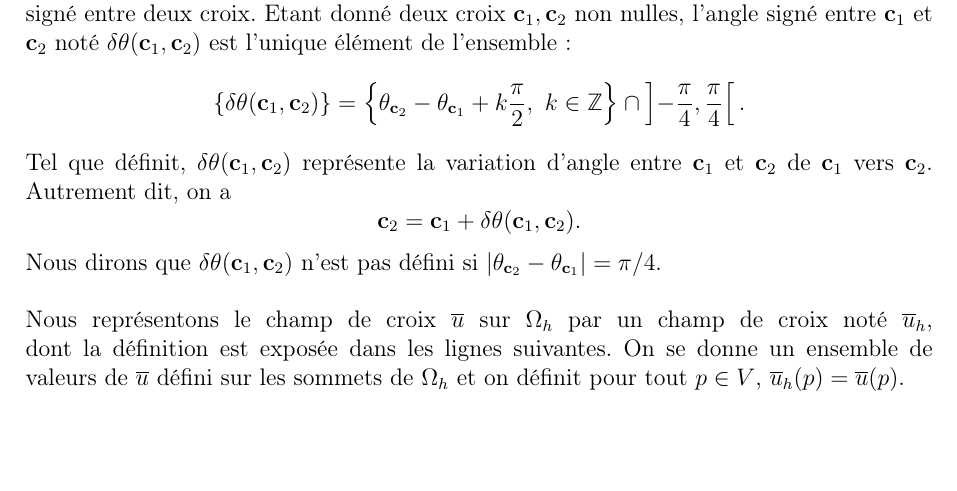
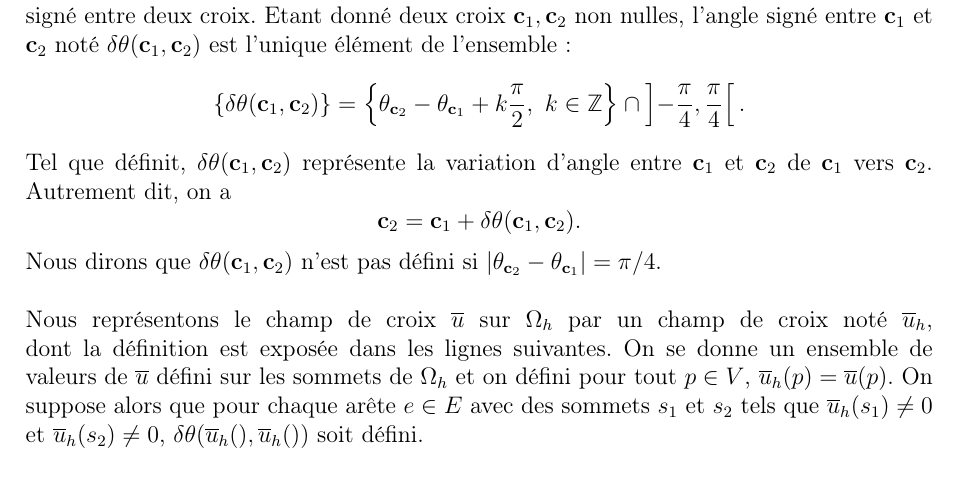
Before and after one commit to Mich-a-elis/PhD, a LaTeX book (main.tex, which reads 2-chapters/2-3-algorithme.tex): part of page 58 of 73, cut so that both start at the same text. Compiled offline with pdfLaTeX.

Commit message:
quelques modifs

```diff
--- a/2-chapters/2-3-algorithme.tex
+++ b/2-chapters/2-3-algorithme.tex
@@ -27,8 +27,7 @@ $$
 \mathbf{c}_2=\mathbf{c}_1+\delta\theta(\mathbf{c}_1,\mathbf{c}_2).
 $$
 Nous dirons que $\delta\theta(\mathbf{c}_1,\mathbf{c}_2$) n'est pas défini si $|\theta_{\mathbf{c}_2}-\theta_{\mathbf{c}_1}|=\pi/4$.\\\\
-Nous représentons le champ de croix $\bar{u}$ sur $\Omega_h$ par un champ de croix noté $\bar{u}_h$, dont la définition est exposée dans les lignes suivantes. On se donne un ensemble de valeurs de $\bar{u}$ défini sur les sommets de $\Omega_h$ et on définit pour tout $p\in V$, $\bar{u}_h(p)=\bar{u}(p)$.
-
+Nous représentons le champ de croix $\bar{u}$ sur $\Omega_h$ par un champ de croix noté $\bar{u}_h$, dont la définition est exposée dans les lignes suivantes. On se donne un ensemble de valeurs de $\bar{u}$ défini sur les sommets de $\Omega_h$ et on défini pour tout $p\in V$, $\bar{u}_h(p)=\bar{u}(p)$. On suppose alors que pour chaque arête $e\in E$ avec des sommets $s_1$ et $s_2$ tels que $\bar{u}_h(s_1)\neq 0$ et $\bar{u}_h(s_2)\neq 0$, $\delta\theta(\bar{u}_h(), \bar{u}_h())$ soit défini.
 
 \subsection*{Maillage triangulaire et représentation des  champs de croix}
 
```
Also changed, not shown: 2 other files.
